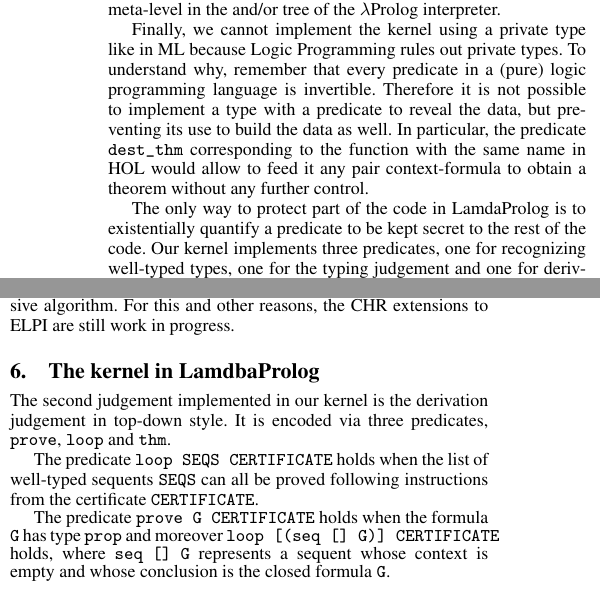
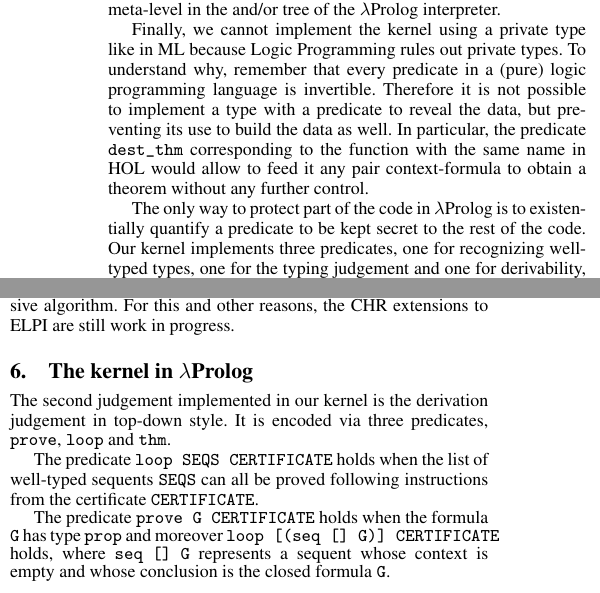
Before and after one commit to LPCIC/matita, a LaTeX paper (LFMTP16/holsuperlight.tex): two parts of the columns of pages 5 and 6 of 10, joined at a grey line, cut so that both start at the same text. Compiled offline with pdfLaTeX; a missing font is replaced by an installed copy or a similar font.

Commit message:
typo
Signed-off-by: Enrico Tassi <gares@fettunta.org>

```diff
--- a/LFMTP16/holsuperlight.tex
+++ b/LFMTP16/holsuperlight.tex
@@ -288,7 +288,7 @@ In both cases, the system can be simply turned into both an automatic or an inte
 
 Finally, we cannot implement the kernel using a private type like in ML because Logic Programming rules out private types. To understand why, remember that every predicate in a (pure) logic programming language is invertible. Therefore it is not possible to implement a type with a predicate to reveal the data, but preventing its use to build the data as well. In particular, the predicate \verb+dest_thm+ corresponding to the function with the same name in HOL would allow to feed it any pair context-formula to obtain a theorem without any further control.
 
-The only way to protect part of the code in LamdaProlog is to existentially quantify a predicate to be kept secret to the rest of the code. Our kernel implements three predicates, one for recognizing well-typed types, one for the typing judgement and one for derivability, that are kept local. In order to fullfill requirement number 4, derivability will work on list of sequents (the proof state) in place of a single sequent. Finally, to avoid the repetition of code and checks in the HOL approach, we only focus for now on top-down proofs.
+The only way to protect part of the code in $\lambda$Prolog is to existentially quantify a predicate to be kept secret to the rest of the code. Our kernel implements three predicates, one for recognizing well-typed types, one for the typing judgement and one for derivability, that are kept local. In order to fullfill requirement number 4, derivability will work on list of sequents (the proof state) in place of a single sequent. Finally, to avoid the repetition of code and checks in the HOL approach, we only focus for now on top-down proofs.
 
 We detail now the implementation of the kernel.
 
@@ -565,13 +565,13 @@ For this and other reasons, the CHR extensions to ELPI are still work in progres
 % \caption{\label{type-checker2}A type-checker for simply typed lambda calculus in Constraint Programming style.}
 % \end{table}
 %
-% The first line delays the goal \verb+term T TY+ iff \verb+T+ is flexible. Otherwise the second line immediately turns it into \verb+term' T TY+. The next lines are the old implementation of \verb+term+ where \verb+term'+ is used in place of \verb+term+ in the heads of the clauses. The reason for the introduction of \verb+term'+ is that the new clauses \verb+term' x A+ introduced in the body of the lambda-abstraction case must be used strictly after the first, delaying clause. According to the standard semantics of LamdaProlog, a clause introduced by logical implication is always tried first. Hence the need for the technical \verb+term/term'+ distinction.
+% The first line delays the goal \verb+term T TY+ iff \verb+T+ is flexible. Otherwise the second line immediately turns it into \verb+term' T TY+. The next lines are the old implementation of \verb+term+ where \verb+term'+ is used in place of \verb+term+ in the heads of the clauses. The reason for the introduction of \verb+term'+ is that the new clauses \verb+term' x A+ introduced in the body of the lambda-abstraction case must be used strictly after the first, delaying clause. According to the standard semantics of $\lambda$Prolog, a clause introduced by logical implication is always tried first. Hence the need for the technical \verb+term/term'+ distinction.
 %
 % The \verb+$is_flex+ predicate is clearly extra-logical (it does not commute with instantiation). However, the high-level programming construct \verb+delay+ \ldots \verb+until not flexible+ that we have just encoded is perfectly logical.
 %
 % We also have an experimental, CHR-inspired syntax to propagate constraints, but we omit its explanation from the paper because it is still work in progress. We only note here that propagation is a logical operation iff the propagation rule can be proved to holds as a meta-theoretical theorem. Therefore, so far, the proposed extensions are fully in the spirit of logic programming.
 
-\section{The kernel in LamdbaProlog}
+\section{The kernel in $\lambda$Prolog}
 The second judgement implemented in our kernel is the derivation judgement in top-down style. It is encoded via three predicates, \verb+prove+, \verb+loop+ and \verb+thm+.
 
 The predicate \verb+loop SEQS CERTIFICATE+ holds when the list of well-typed sequents \verb+SEQS+ can all be proved following instructions from the certificate \verb+CERTIFICATE+.
```
Also changed, not shown: LFMTP16/holsuperlight.tex (2 more changed lines).
